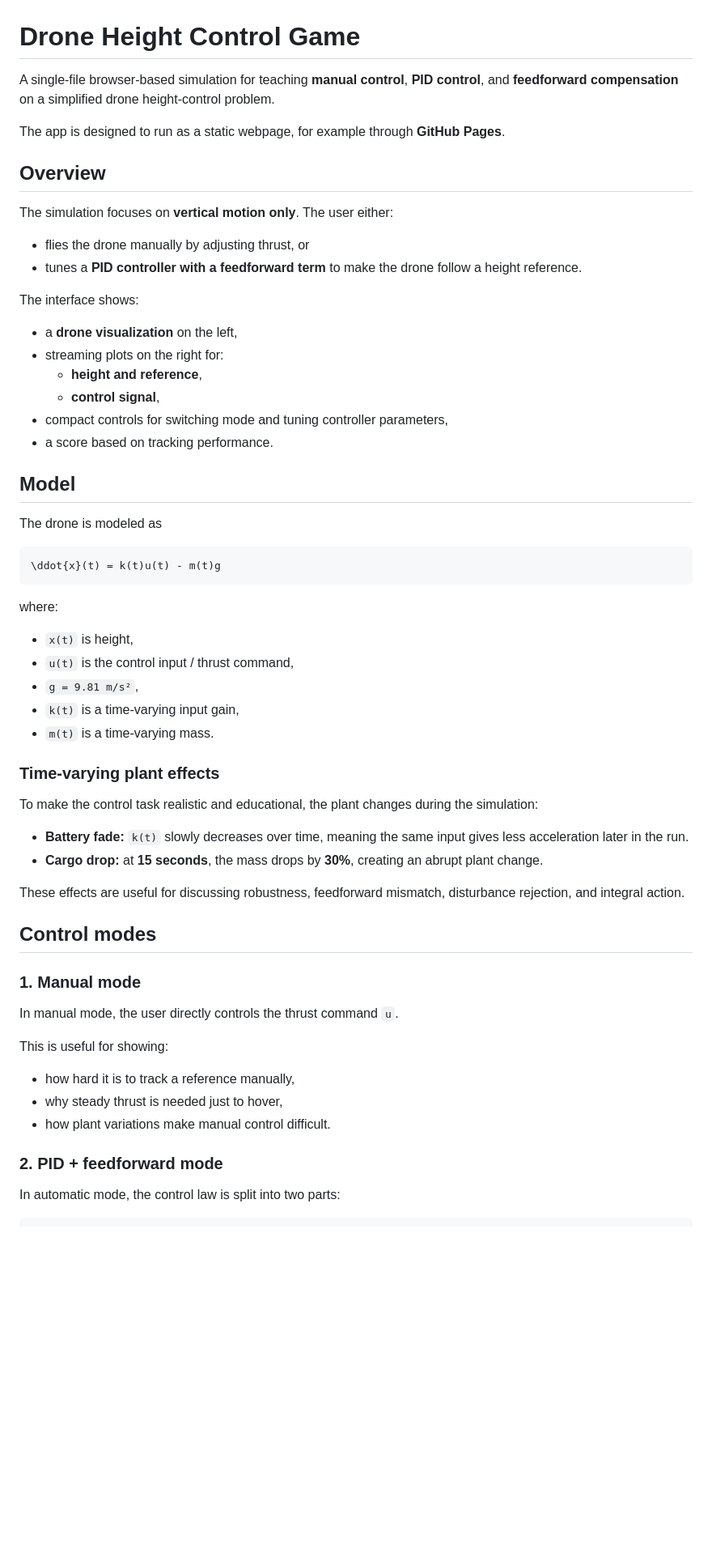
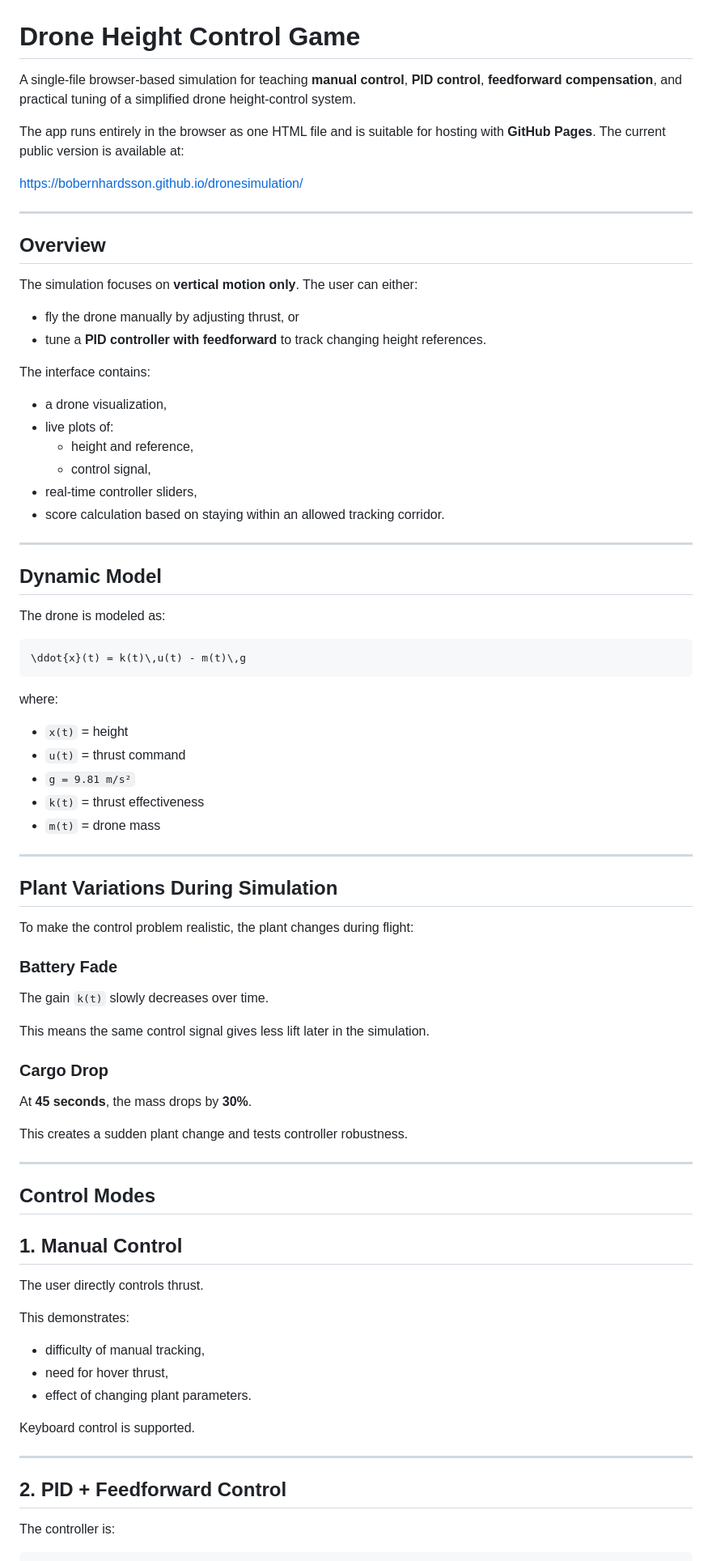
Before and after one commit to BoBernhardsson/dronesimulation, a Markdown page: README.md, the part around one of its changes. Shown at 81% size. Drawn GitHub-style; blank space fills up the shorter version.

````diff
--- a/README.md
+++ b/README.md
@@ -1,64 +1,85 @@
 # Drone Height Control Game
 
-A single-file browser-based simulation for teaching **manual control**, **PID control**, and **feedforward compensation** on a simplified drone height-control problem.
+A single-file browser-based simulation for teaching **manual control**, **PID control**, **feedforward compensation**, and practical tuning of a simplified drone height-control system.
 
-The app is designed to run as a static webpage, for example through **GitHub Pages**.
+The app runs entirely in the browser as one HTML file and is suitable for hosting with **GitHub Pages**. The current public version is available at:
+
+https://bobernhardsson.github.io/dronesimulation/
+
+---
 
 ## Overview
 
-The simulation focuses on **vertical motion only**. The user either:
+The simulation focuses on **vertical motion only**. The user can either:
 
-- flies the drone manually by adjusting thrust, or
-- tunes a **PID controller with a feedforward term** to make the drone follow a height reference.
+- fly the drone manually by adjusting thrust, or
+- tune a **PID controller with feedforward** to track changing height references.
 
-The interface shows:
+The interface contains:
 
-- a **drone visualization** on the left,
-- streaming plots on the right for:
-  - **height and reference**,
-  - **control signal**,
-- compact controls for switching mode and tuning controller parameters,
-- a score based on tracking performance.
+- a drone visualization,
+- live plots of:
+  - height and reference,
+  - control signal,
+- real-time controller sliders,
+- score calculation based on staying within an allowed tracking corridor.
 
-## Model
+---
 
-The drone is modeled as
+## Dynamic Model
+
+The drone is modeled as:
 
 ```math
-\ddot{x}(t) = k(t)u(t) - m(t)g
+\ddot{x}(t) = k(t)\,u(t) - m(t)\,g
 ```
 
 where:
 
-- `x(t)` is height,
-- `u(t)` is the control input / thrust command,
-- `g = 9.81 m/s²`,
-- `k(t)` is a time-varying input gain,
-- `m(t)` is a time-varying mass.
+- `x(t)` = height
+- `u(t)` = thrust command
+- `g = 9.81 m/s²`
+- `k(t)` = thrust effectiveness
+- `m(t)` = drone mass
 
-### Time-varying plant effects
+---
 
-To make the control task realistic and educational, the plant changes during the simulation:
+## Plant Variations During Simulation
 
-- **Battery fade:** `k(t)` slowly decreases over time, meaning the same input gives less acceleration later in the run.
-- **Cargo drop:** at **15 seconds**, the mass drops by **30%**, creating an abrupt plant change.
+To make the control problem realistic, the plant changes during flight:
 
-These effects are useful for discussing robustness, feedforward mismatch, disturbance rejection, and integral action.
+### Battery Fade
 
-## Control modes
+The gain `k(t)` slowly decreases over time.
 
-### 1. Manual mode
+This means the same control signal gives less lift later in the simulation.
 
-In manual mode, the user directly controls the thrust command `u`.
+### Cargo Drop
 
-This is useful for showing:
+At **45 seconds**, the mass drops by **30%**.
 
-- how hard it is to track a reference manually,
-- why steady thrust is needed just to hover,
-- how plant variations make manual control difficult.
+This creates a sudden plant change and tests controller robustness.
 
-### 2. PID + feedforward mode
+---
 
-In automatic mode, the control law is split into two parts:
+## Control Modes
+
+## 1. Manual Control
+
+The user directly controls thrust.
+
+This demonstrates:
+
+- difficulty of manual tracking,
+- need for hover thrust,
+- effect of changing plant parameters.
+
+Keyboard control is supported.
+
+---
+
+## 2. PID + Feedforward Control
+
+The controller is:
 
 ```math
````
Also changed, not shown: other parts of README.md (+171 -81 lines).
